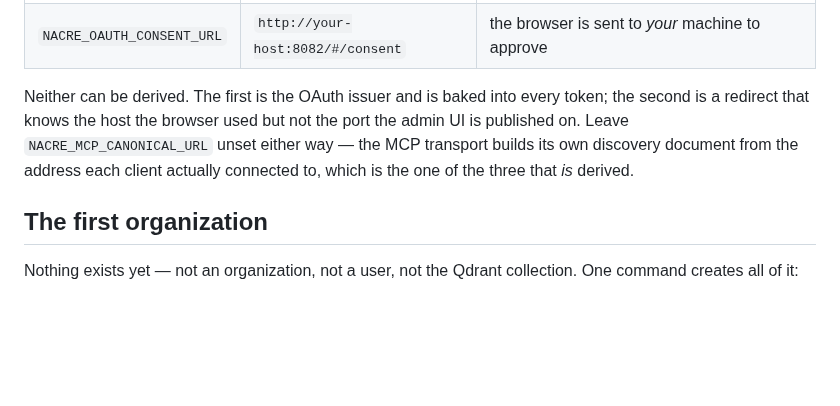
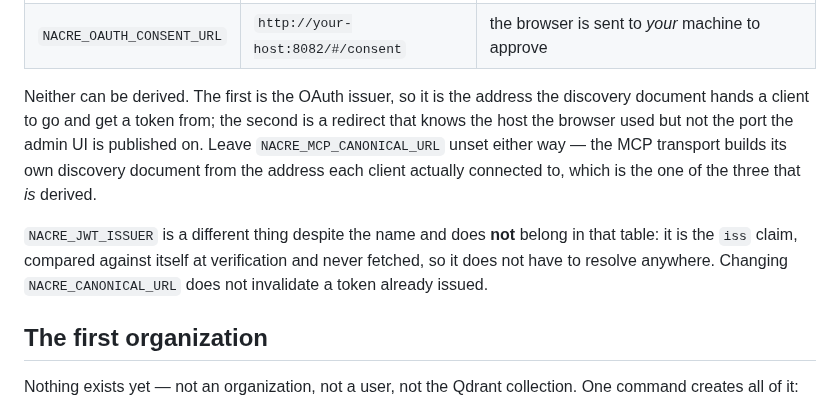
Before and after one commit to nacre-work/nacre, a Markdown page: docs/quickstart.md, the part around the change. Drawn GitHub-style; blank space fills up the shorter version.

Commit message:
docs(quickstart): NACRE_JWT_ISSUER is not NACRE_CANONICAL_URL, and the note said it was
Written a paragraph earlier: "the OAuth issuer and is baked into every token".
The first half is right and the second is not — the `iss` claim comes from
NACRE_JWT_ISSUER, a separate variable that is compared against itself at
verification and never fetched. The sentence would have told somebody that
correcting their canonical URL invalidates every token already out, which is a
reason not to correct it.

Says so explicitly now, because two variables with "issuer" in their meaning is
exactly where that confusion lives.

Co-Authored-By: Claude Fable 5 <noreply@anthropic.com>
Claude-Session: https://claude.ai/code/session_01RnkvKesUMHC2ttHbJUkaDt

```diff
--- a/docs/quickstart.md
+++ b/docs/quickstart.md
@@ -106,11 +106,17 @@ this page is written for:
 | `NACRE_CANONICAL_URL` | your host, API port | an MCP client is told the authorization server is on *its own* machine |
 | `NACRE_OAUTH_CONSENT_URL` | `http://your-host:8082/#/consent` | the browser is sent to *your* machine to approve |
 
-Neither can be derived. The first is the OAuth issuer and is baked into every
-token; the second is a redirect that knows the host the browser used but not the
-port the admin UI is published on. Leave `NACRE_MCP_CANONICAL_URL` unset either
-way — the MCP transport builds its own discovery document from the address each
-client actually connected to, which is the one of the three that *is* derived.
+Neither can be derived. The first is the OAuth issuer, so it is the address the
+discovery document hands a client to go and get a token from; the second is a
+redirect that knows the host the browser used but not the port the admin UI is
+published on. Leave `NACRE_MCP_CANONICAL_URL` unset either way — the MCP
+transport builds its own discovery document from the address each client
+actually connected to, which is the one of the three that *is* derived.
+
+`NACRE_JWT_ISSUER` is a different thing despite the name and does **not** belong
+in that table: it is the `iss` claim, compared against itself at verification
+and never fetched, so it does not have to resolve anywhere. Changing
+`NACRE_CANONICAL_URL` does not invalidate a token already issued.
 
 ## The first organization
 
```
